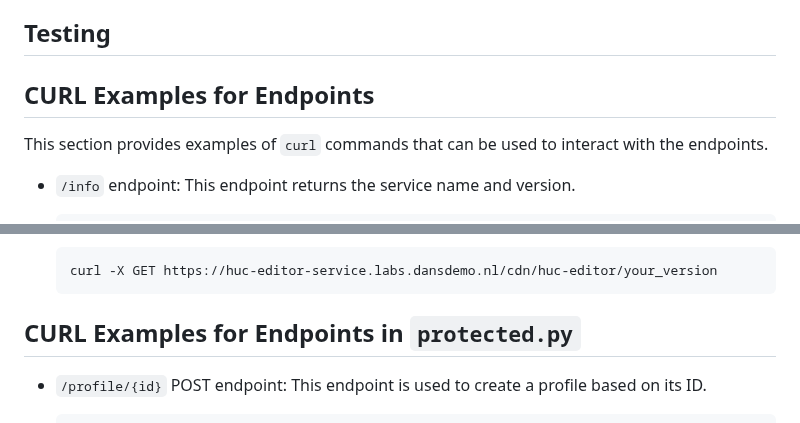
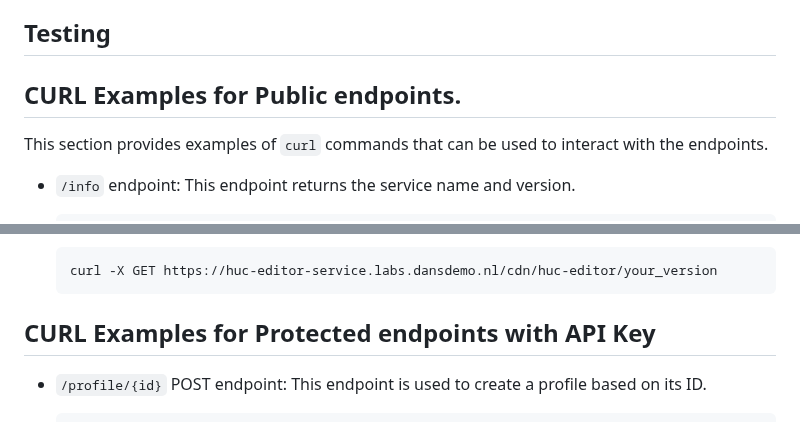
Before and after one commit to knaw-huc/service-huc-editor, a Markdown page: README.md, 2 parts joined by grey strips. Rendered like a GitHub page.

Commit message:
Intermediate commit: Update Readme.md

````diff
--- a/README.md
+++ b/README.md
@@ -90,7 +90,7 @@ The OpenAPI Specification for the HuC Editor Service can be found at the followi
 Testing
 -------
 
-## CURL Examples for Endpoints
+## CURL Examples for Public endpoints.
 
 This section provides examples of `curl` commands that can be used to interact with the endpoints.
 
@@ -136,7 +136,7 @@ This section provides examples of `curl` commands that can be used to interact w
     curl -X GET https://huc-editor-service.labs.dansdemo.nl/cdn/huc-editor/your_version
     ```
 
-## CURL Examples for Endpoints in `protected.py`
+## CURL Examples for Protected endpoints with API Key
 
 * `/profile/{id}` POST endpoint:
     This endpoint is used to create a profile based on its ID.
````
